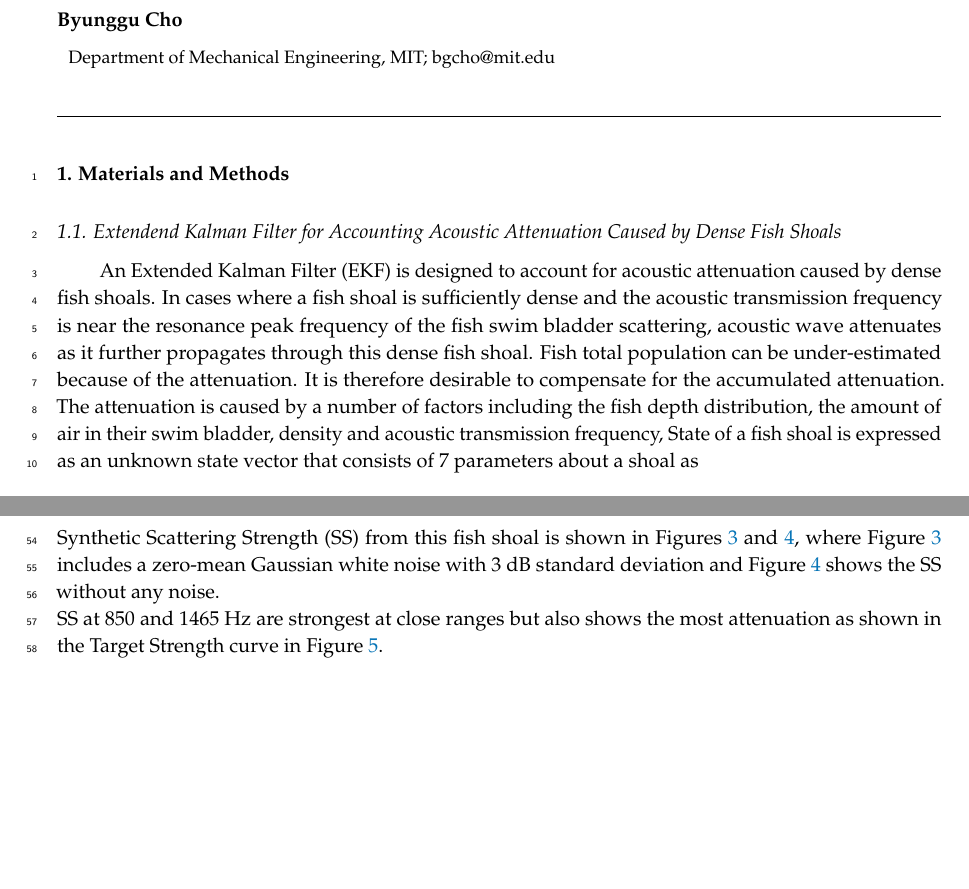
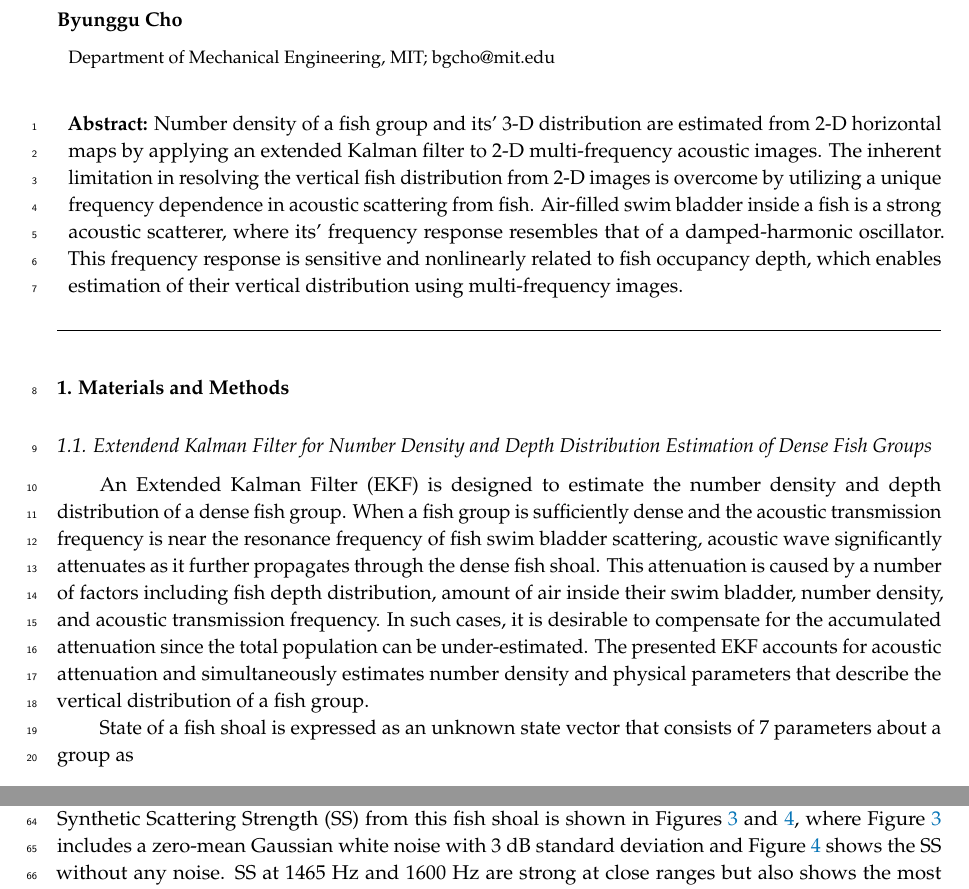
Before and after one commit to bgcho/totalPopulation, a LaTeX paper (documentation/technicalReportSummary.tex): two parts of pages 1 and 4 of 11 before the commit and two parts of pages 1 and 3 of 11 after it, joined at a grey line, cut so that both start at the same text, the shorter picture padded with empty space. Compiled offline with pdfLaTeX.

Commit message:
Change in documentation

```diff
--- a/documentation/technicalReportSummary.tex
+++ b/documentation/technicalReportSummary.tex
@@ -108,7 +108,8 @@ Department of Mechanical Engineering, MIT; bgcho@mit.edu
 %\simplesumm{}
 
 % Abstract (Do not insert blank lines, i.e. \\)
-% \abstract{A single paragraph of about 200 words maximum. For research articles, abstracts should give a pertinent overview of the work. We strongly encourage authors to use the following style of structured abstracts, but without headings: 1) Background: Place the question addressed in a broad context and highlight the purpose of the study; 2) Methods: Describe briefly the main methods or treatments applied; 3) Results: Summarize the article's main findings; and 4) Conclusion: Indicate the main conclusions or interpretations. The abstract should be an objective representation of the article, it must not contain results which are not presented and substantiated in the main text and should not exaggerate the main conclusions.}
+\abstract{Number density of a fish group and its' 3-D distribution are estimated from 2-D horizontal maps by applying an extended Kalman filter to 2-D multi-frequency acoustic images.
+The inherent limitation in resolving the vertical fish distribution from 2-D images is overcome by utilizing a unique frequency dependence in acoustic scattering from fish. Air-filled swim bladder inside a fish is a strong acoustic scatterer, where its' frequency response resembles that of a damped-harmonic oscillator. This frequency response is sensitive and nonlinearly related to fish occupancy depth, which enables estimation of their vertical distribution using multi-frequency images.}
 
 % Keywords
 % \keyword{keyword 1; keyword 2; keyword 3 (list three to ten pertinent keywords specific to the article, yet reasonably common within the subject discipline.)}
@@ -141,13 +142,16 @@ Department of Mechanical Engineering, MIT; bgcho@mit.edu
 
 
 \section{Materials and Methods}
-\subsection{Extendend Kalman Filter for Accounting Acoustic Attenuation Caused by Dense Fish Shoals}
-An Extended Kalman Filter (EKF) is designed to account for acoustic attenuation caused by dense fish shoals.
-In cases where a fish shoal is sufficiently dense and the acoustic transmission frequency is near the resonance peak frequency of the fish swim bladder scattering, acoustic wave attenuates as it further propagates through this dense fish shoal.
-Fish total population can be under-estimated because of the attenuation.
-It is therefore desirable to compensate for the accumulated attenuation.
-The attenuation is caused by a number of factors including the fish depth distribution, the amount of air in their swim bladder, density and acoustic transmission frequency,
-State of a fish shoal is expressed as an unknown state vector that consists of 7 parameters about a shoal as
+% \subsection{Extendend Kalman Filter for Accounting Acoustic Attenuation Caused by Dense Fish Shoals}
+\subsection{Extendend Kalman Filter for Number Density and Depth Distribution Estimation of Dense Fish Groups}
+An Extended Kalman Filter (EKF) is designed to estimate the number density and depth distribution of a dense fish group.
+% An Extended Kalman Filter (EKF) is designed to account for acoustic attenuation caused by dense fish shoals.
+When a fish group is sufficiently dense and the acoustic transmission frequency is near the resonance frequency of fish swim bladder scattering, acoustic wave significantly attenuates as it further propagates through the dense fish shoal.
+This attenuation is caused by a number of factors including fish depth distribution, amount of air inside their swim bladder, number density, and acoustic transmission frequency.
+In such cases, it is desirable to compensate for the accumulated attenuation since the total population can be under-estimated.
+The presented EKF accounts for acoustic attenuation and simultaneously estimates number density and physical parameters that describe the vertical distribution of a fish group.
+
+State of a fish shoal is expressed as an unknown state vector that consists of 7 parameters about a group as
 
 \begin{equation}
 \label{eq:stateVec}
@@ -280,6 +284,7 @@ Areal fish number density along the range within the fish shoal is assumed as sh
 \end{figure}
 
 \noindent Synthetic Scattering Strength (SS) from this fish shoal is shown in Figures \ref{fig:ssSyntheticWithNoise} and \ref{fig:ssSyntheticWithoutNoise}, where Figure \ref{fig:ssSyntheticWithNoise} includes a zero-mean Gaussian white noise with 3 dB standard deviation and Figure \ref{fig:ssSyntheticWithoutNoise} shows the SS without any noise.
+SS at 1465 Hz and 1600 Hz are strong at close ranges but also shows the most attenuation as shown in the in Figure \ref{fig:ssSyntheticWithoutNoise} because the resonance scattering frequency is near 1500 Hz as shown in \ref{fig:tsSynthetic}.
 
 \begin{figure}[htp!]
   \centering
@@ -295,7 +300,7 @@ Areal fish number density along the range within the fish shoal is assumed as sh
   \label{fig:ssSyntheticWithoutNoise}
 \end{figure}
 
-\noindent SS at 850 and 1465 Hz are strongest at close ranges but also shows the most attenuation as shown in the Target Strength curve in Figure \ref{fig:tsSynthetic}.
+% \noindent SS at 850 and 1465 Hz are strongest at close ranges but also shows the most attenuation as shown in the Target Strength curve in Figure \ref{fig:tsSynthetic}.
 
 \begin{figure}[htp!]
   \centering
```
Also changed, not shown: documentation/technicalReportSummary.pdf, documentation/technicalReportSummary.tex (10 more changed lines), 3 other files.
